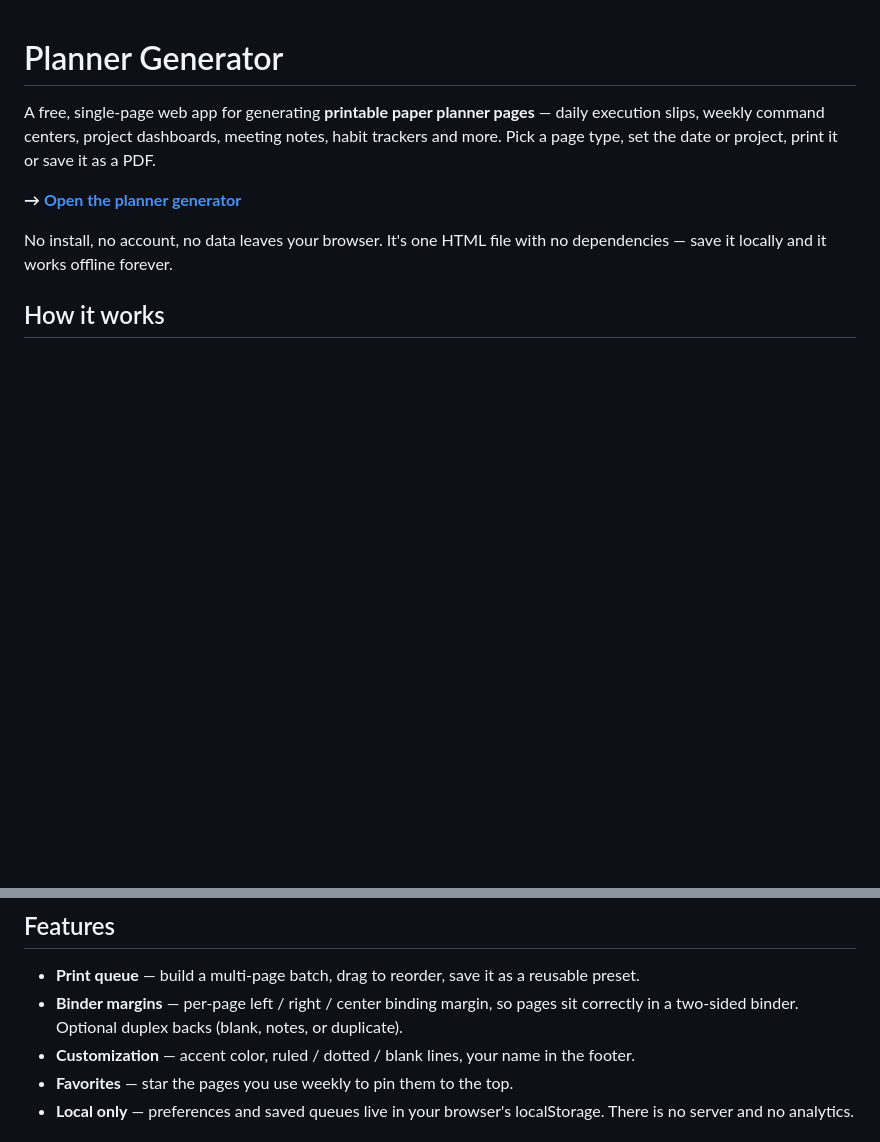
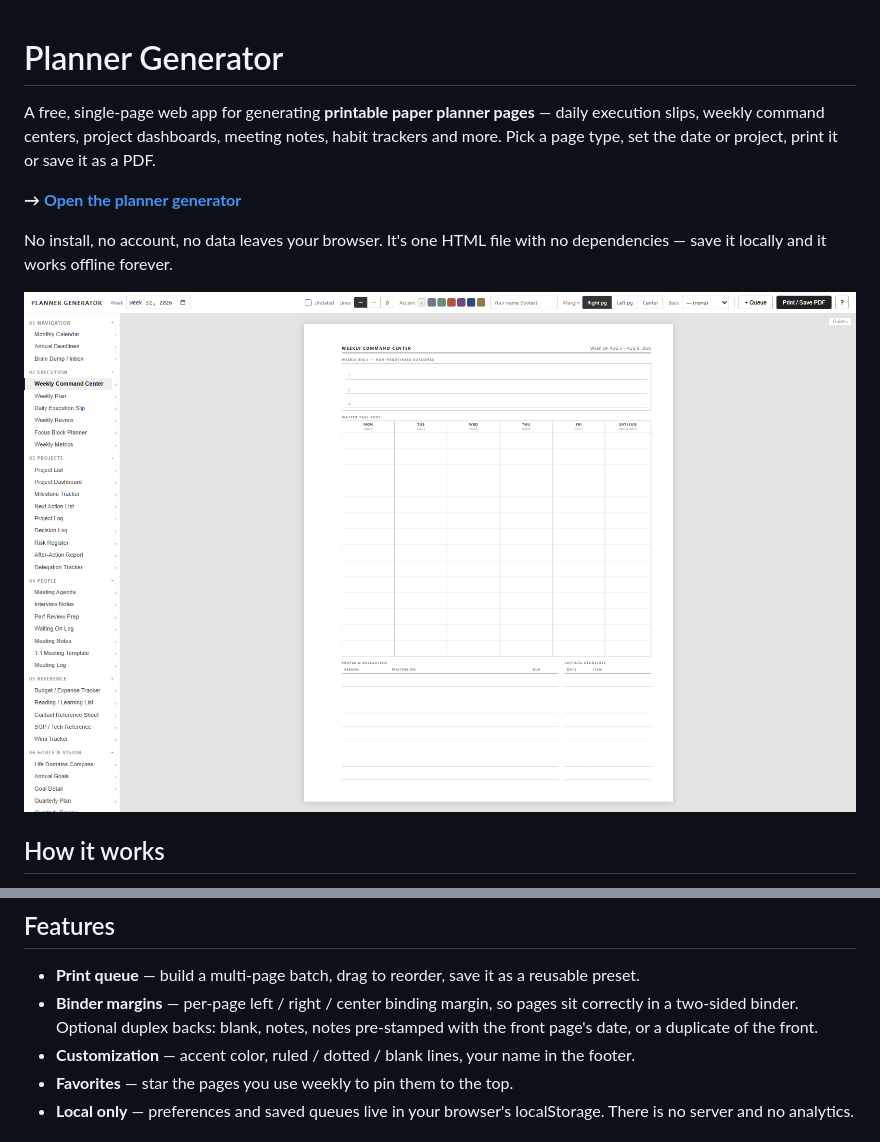
Before and after one commit to aaldrich29/planner-generator, a Markdown page: README.md, 2 parts joined by grey strips. Rendered like a GitHub page; pictures changed too: docs/screenshot.png (added); blank space fills up the shorter version.

```diff
--- a/README.md
+++ b/README.md
@@ -8,6 +8,8 @@ set the date or project, print it or save it as a PDF.
 
 No install, no account, no data leaves your browser. It's one HTML file with no dependencies — save it
 locally and it works offline forever.
+
+![The planner generator, showing the Weekly Command Center page in the live preview](docs/screenshot.png)
 
 ## How it works
 
@@ -37,7 +39,8 @@ to **100%**.
 
 - **Print queue** — build a multi-page batch, drag to reorder, save it as a reusable preset.
 - **Binder margins** — per-page left / right / center binding margin, so pages sit correctly in a
-  two-sided binder. Optional duplex backs (blank, notes, or duplicate).
+  two-sided binder. Optional duplex backs: blank, notes, notes pre-stamped with the front page's
+  date, or a duplicate of the front.
 - **Customization** — accent color, ruled / dotted / blank lines, your name in the footer.
 - **Favorites** — star the pages you use weekly to pin them to the top.
 - **Local only** — preferences and saved queues live in your browser's localStorage. There is no
```
Also changed, not shown: CLAUDE.md (+5 -0 lines), 1 other file.
